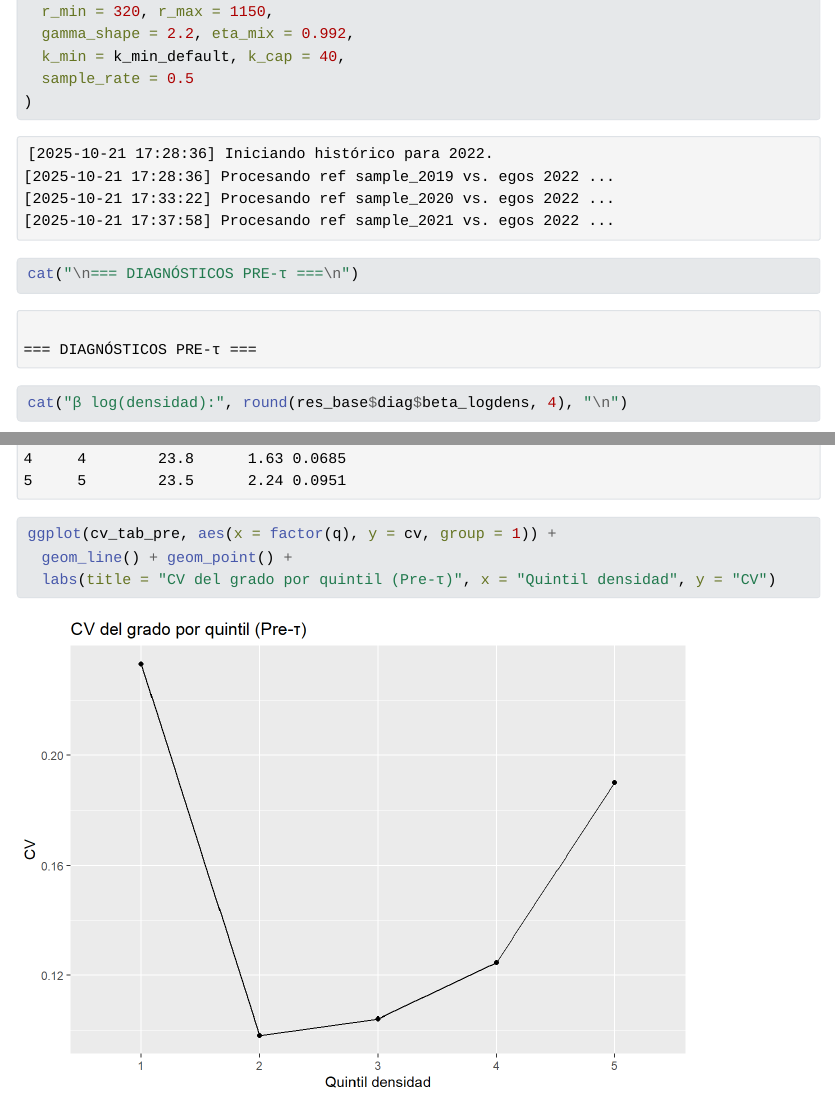
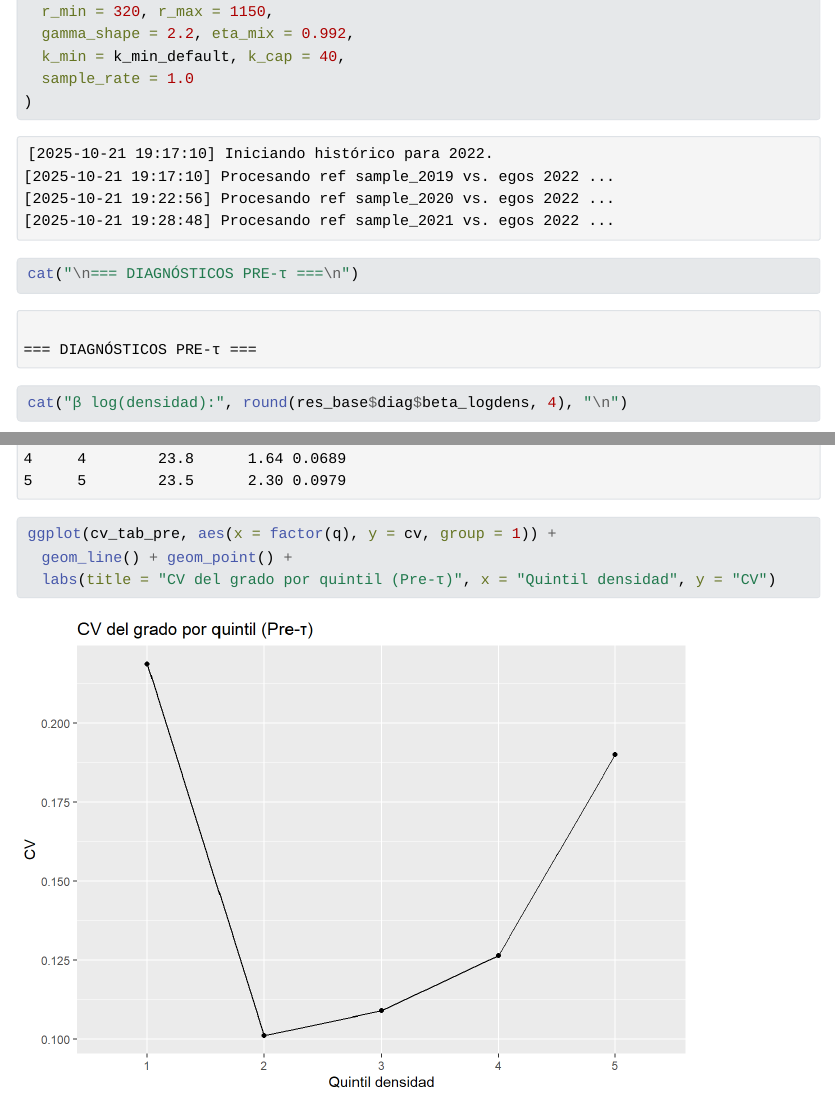
Before and after one commit to rcantillan/neighbors_school_choice, a Quarto document (reports/05_adaptive_system_docoupling_density_degree.qmd): the page in a window 1100 px wide, from 16300 px down, and a second part further down, joined at a grey line. The pictures show the output file reports/05_adaptive_system_docoupling_density_degree.html that the author committed with the source, opened offline; Quarto's library style sheets are replaced by a plain one without menus; long lines of code are wrapped.

Commit message:
update sample

```diff
--- a/reports/05_adaptive_system_docoupling_density_degree.qmd
+++ b/reports/05_adaptive_system_docoupling_density_degree.qmd
@@ -725,7 +725,7 @@ res_base <- run_compensated_pipeline(
   r_min = 320, r_max = 1150,
   gamma_shape = 2.2, eta_mix = 0.992,
   k_min = k_min_default, k_cap = 40,
-  sample_rate = 0.5
+  sample_rate = 1.0
 )
 
 cat("\n=== DIAGNÓSTICOS PRE-τ ===\n")
```
Also changed, not shown: reports/05_adaptive_system_docoupling_density_degree.html, reports/05_adaptive_system_docoupling_density_degree_files/figure-html/unnamed-chunk-10-1.png, reports/05_adaptive_system_docoupling_density_degree_files/figure-html/unnamed-chunk-11-1.png, reports/05_adaptive_system_docoupling_density_degree_files/figure-html/unnamed-chunk-4-1.png, reports/05_adaptive_system_docoupling_density_degree_files/figure-html/unnamed-chunk-5-1.png, reports/05_adaptive_system_docoupling_density_degree_files/figure-html/unnamed-chunk-7-1.png, reports/05_adaptive_system_docoupling_density_degree_files/figure-html/unnamed-chunk-8-1.png, reports/05_adaptive_system_docoupling_density_degree_files/figure-html/unnamed-chunk-9-1.png.
